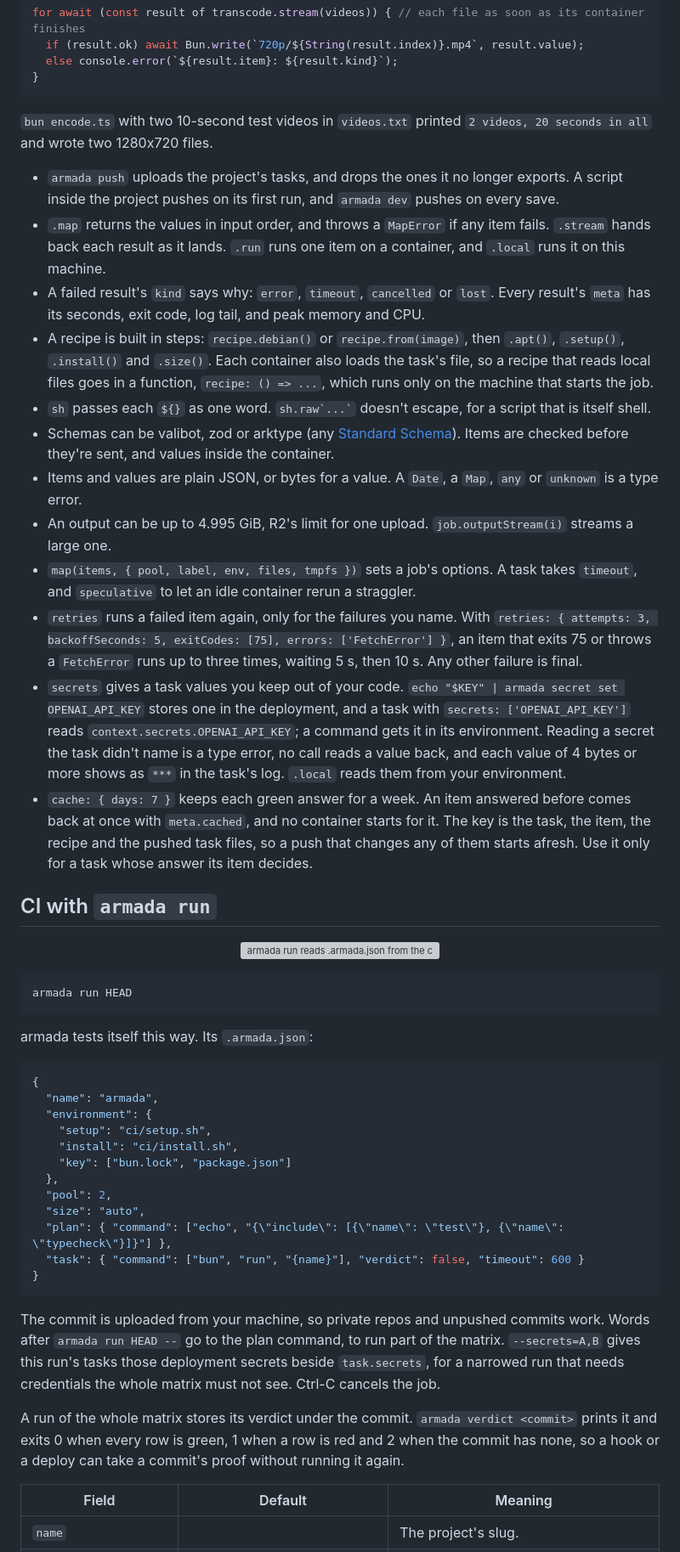
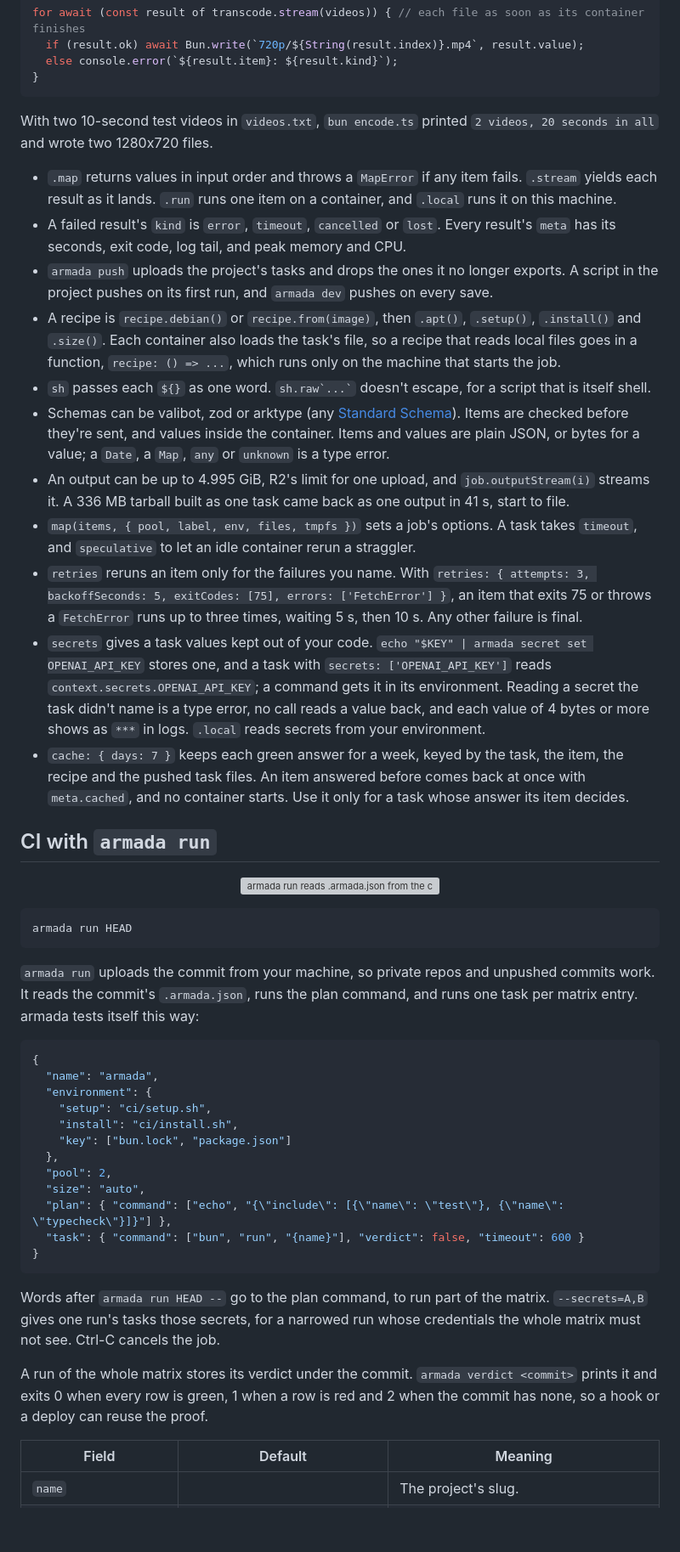
Before and after one commit to AshishKumar4/armada, a Markdown page: README.md, the part around one of its changes. Shown at 85% size. GitHub-like rendering; blank space fills up the shorter version; grey boxes are pictures that could not be loaded.

Commit message:
docs: a shorter README, with Kinu as one example among the measurements

````diff
--- a/README.md
+++ b/README.md
@@ -199,35 +165,36 @@ for await (const result of transcode.stream(videos)) { // each file as soon as i
 }
 ```
 
-`bun encode.ts` with two 10-second test videos in `videos.txt` printed `2 videos, 20 seconds in all` and wrote two
+With two 10-second test videos in `videos.txt`, `bun encode.ts` printed `2 videos, 20 seconds in all` and wrote two
 1280x720 files.
 
-- `armada push` uploads the project's tasks, and drops the ones it no longer exports. A script inside the project
-  pushes on its first run, and `armada dev` pushes on every save.
-- `.map` returns the values in input order, and throws a `MapError` if any item fails. `.stream` hands back each
-  result as it lands. `.run` runs one item on a container, and `.local` runs it on this machine.
-- A failed result's `kind` says why: `error`, `timeout`, `cancelled` or `lost`. Every result's `meta` has its seconds,
-  exit code, log tail, and peak memory and CPU.
-- A recipe is built in steps: `recipe.debian()` or `recipe.from(image)`, then `.apt()`, `.setup()`, `.install()` and
-  `.size()`. Each container also loads the task's file, so a recipe that reads local files goes in a function,
-  `recipe: () => ...`, which runs only on the machine that starts the job.
+- `.map` returns values in input order and throws a `MapError` if any item fails. `.stream` yields each result as it
+  lands. `.run` runs one item on a container, and `.local` runs it on this machine.
+- A failed result's `kind` is `error`, `timeout`, `cancelled` or `lost`. Every result's `meta` has its seconds, exit
+  code, log tail, and peak memory and CPU.
+- `armada push` uploads the project's tasks and drops the ones it no longer exports. A script in the project pushes on
+  its first run, and `armada dev` pushes on every save.
+- A recipe is `recipe.debian()` or `recipe.from(image)`, then `.apt()`, `.setup()`, `.install()` and `.size()`. Each
+  container also loads the task's file, so a recipe that reads local files goes in a function, `recipe: () => ...`,
+  which runs only on the machine that starts the job.
 - `sh` passes each `${}` as one word. `` sh.raw`...` `` doesn't escape, for a script that is itself shell.
 - Schemas can be valibot, zod or arktype (any [Standard Schema](https://standardschema.dev)). Items are checked before
-  they're sent, and values inside the container.
-- Items and values are plain JSON, or bytes for a value. A `Date`, a `Map`, `any` or `unknown` is a type error.
-- An output can be up to 4.995 GiB, R2's limit for one upload. `job.outputStream(i)` streams a large one.
+  they're sent, and values inside the container. Items and values are plain JSON, or bytes for a value; a `Date`, a
+  `Map`, `any` or `unknown` is a type error.
+- An output can be up to 4.995 GiB, R2's limit for one upload, and `job.outputStream(i)` streams it. A 336 MB tarball
+  built as one task came back as one output in 41 s, start to file.
 - `map(items, { pool, label, env, files, tmpfs })` sets a job's options. A task takes `timeout`, and `speculative` to
   let an idle container rerun a straggler.
-- `retries` runs a failed item again, only for the failures you name. With `retries: { attempts: 3, backoffSeconds: 5,
+- `retries` reruns an item only for the failures you name. With `retries: { attempts: 3, backoffSeconds: 5,
   exitCodes: [75], errors: ['FetchError'] }`, an item that exits 75 or throws a `FetchError` runs up to three times,
   waiting 5 s, then 10 s. Any other failure is final.
-- `secrets` gives a task values you keep out of your code. `echo "$KEY" | armada secret set OPENAI_API_KEY` stores one
-  in the deployment, and a task with `secrets: ['OPENAI_API_KEY']` reads `context.secrets.OPENAI_API_KEY`; a command
-  gets it in its environment. Reading a secret the task didn't name is a type error, no call reads a value back, and
-  each value of 4 bytes or more shows as `***` in the task's log. `.local` reads them from your environment.
-- `cache: { days: 7 }` keeps each green answer for a week. An item answered before comes back at once with
-  `meta.cached`, and no container starts for it. The key is the task, the item, the recipe and the pushed task files,
-  so a push that changes any of them starts afresh. Use it only for a task whose answer its item decides.
+- `secrets` gives a task values kept out of your code. `echo "$KEY" | armada secret set OPENAI_API_KEY` stores one, and
+  a task with `secrets: ['OPENAI_API_KEY']` reads `context.secrets.OPENAI_API_KEY`; a command gets it in its
+  environment. Reading a secret the task didn't name is a type error, no call reads a value back, and each value of 4
+  bytes or more shows as `***` in logs. `.local` reads secrets from your environment.
+- `cache: { days: 7 }` keeps each green answer for a week, keyed by the task, the item, the recipe and the pushed task
+  files. An item answered before comes back at once with `meta.cached`, and no container starts. Use it only for a
+  task whose answer its item decides.
 
 ## CI with `armada run`
 
@@ -237,7 +204,8 @@ for await (const result of transcode.stream(videos)) { // each file as soon as i
 armada run HEAD
 ```
 
-armada tests itself this way. Its `.armada.json`:
+`armada run` uploads the commit from your machine, so private repos and unpushed commits work. It reads the commit's
+`.armada.json`, runs the plan command, and runs one task per matrix entry. armada tests itself this way:
 
 ```json
 {
@@ -254,14 +222,11 @@ armada tests itself this way. Its `.armada.json`:
 }
 ```
 
-The commit is uploaded from your machine, so private repos and unpushed commits work. Words after
-`armada run HEAD --` go to the plan command, to run part of the matrix. `--secrets=A,B` gives this run's tasks those
-deployment secrets beside `task.secrets`, for a narrowed run that needs credentials the whole matrix must not see.
-Ctrl-C cancels the job.
+Words after `armada run HEAD --` go to the plan command, to run part of the matrix. `--secrets=A,B` gives one run's
+tasks those secrets, for a narrowed run whose credentials the whole matrix must not see. Ctrl-C cancels the job.
 
 A run of the whole matrix stores its verdict under the commit. `armada verdict <commit>` prints it and exits 0 when
-every row is green, 1 when a row is red and 2 when the commit has none, so a hook or a deploy can take a commit's
-proof without running it again.
+every row is green, 1 when a row is red and 2 when the commit has none, so a hook or a deploy can reuse the proof.
 
 | Field | Default | Meaning |
 |---|---|---|
````
Also changed, not shown: other parts of README.md (+51 -96 lines).
